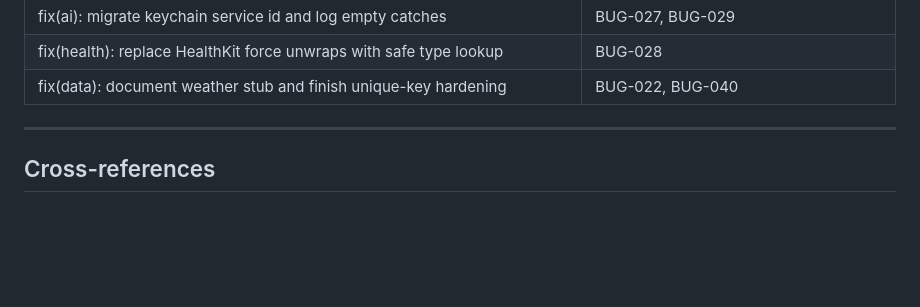
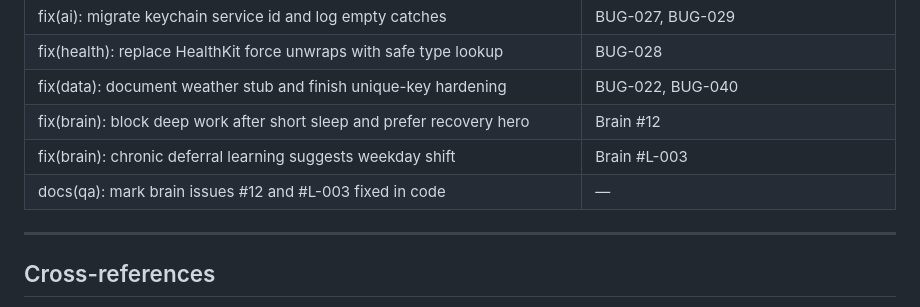
Before and after one commit to samaksh-clouddevops/Look-After, a Markdown page: Documentation/qa/BUG-AUDIT-REPORT.md, the part around one of its changes. GitHub-like rendering; blank space fills up the shorter version.

```diff
--- a/Documentation/qa/BUG-AUDIT-REPORT.md
+++ b/Documentation/qa/BUG-AUDIT-REPORT.md
@@ -632,6 +657,9 @@ Unique-key dictionary helper applied to Data analytics, module repos, and RootCa
 | fix(ai): migrate keychain service id and log empty catches | BUG-027, BUG-029 |
 | fix(health): replace HealthKit force unwraps with safe type lookup | BUG-028 |
 | fix(data): document weather stub and finish unique-key hardening | BUG-022, BUG-040 |
+| fix(brain): block deep work after short sleep and prefer recovery hero | Brain #12 |
+| fix(brain): chronic deferral learning suggests weekday shift | Brain #L-003 |
+| docs(qa): mark brain issues #12 and #L-003 fixed in code | — |
 
 ---
 
```
Also changed, not shown: other parts of Documentation/qa/BUG-AUDIT-REPORT.md (+28 -3 lines).
